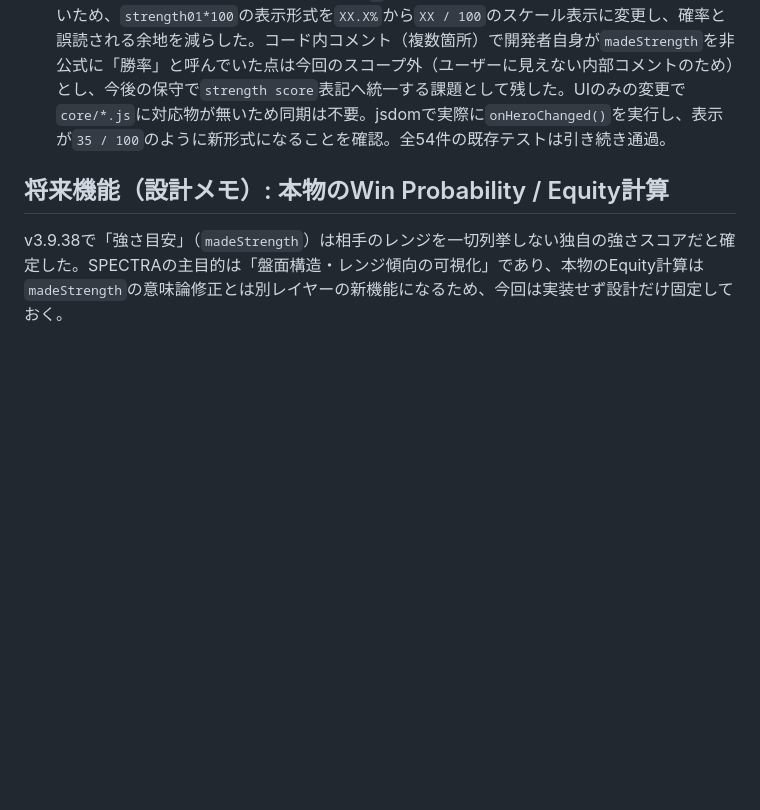
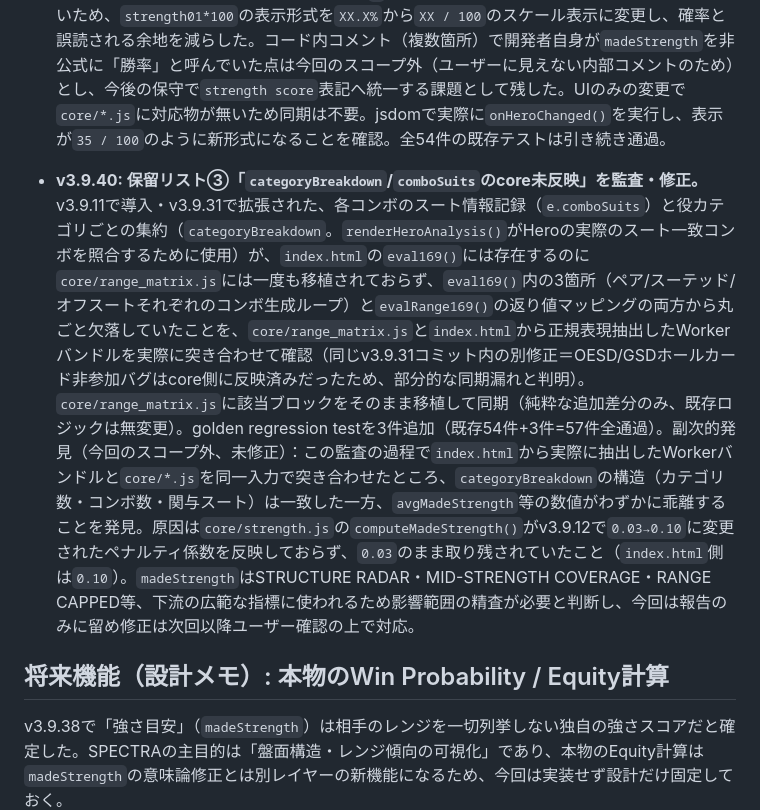
Before and after one commit to menosgrande/spectra-mobile, a Markdown page: README.md, the part around the change. GitHub-like rendering; blank space fills up the shorter version.

```diff
--- a/README.md
+++ b/README.md
@@ -258,6 +258,8 @@ NUTS Table          3D Heatmap           Board Texture
 - **v3.9.37: 5回目の他AIレビュー第4優先「coverage軸の恒常化」を実測サンプリング→定義確定→実装の順で修正。** 旧`coverage`定義（169ハンド全体の平均density）は、フロップ10パターン（モノトーン/レインボー/ペア/コネクテッド/最も極端なトリップスAの5種を含む）を実測したところ全て89固定、ターンは全て85固定であることを確認した。バグではなく（式は仕様通り正しく計算されている）、169ハンド全体を平均する集約方法自体が、特定の3〜5枚のカード除去の影響をならしてしまい「街（ボード枚数）」だけで決まる値に潰れてしまう設計限界と判定（Major相当の設計不整合：指標名・実装・UIの説明文「ワンペア・ツーペアなど中間的な強さのヒット手がどれほど広く分布しているか」の3者が一致していなかった）。UIの説明文に実装を合わせる形で「MID-STRENGTH COVERAGE＝全1326コンボのうち、madeStrengthが[0.10, 0.45)の中間強度帯に入る生存コンボの割合」と再定義（169均等平均・1326コンボ加重平均の両方を実測比較し、`computeRangeDrawPct()`の「全1326コンボ平均」という既存の設計思想と統一するため1326コンボ加重を採用）。フロップ10パターンで29〜99まで意味のある幅で変動し、ターンでも同一フロップに対して4枚目のカード次第で大きく動く（例: トリップスAフロップ→ターンでブランクなら78%、4枚目もAで盤面クアッズになれば0%）ことを実測確認した。既知の限界として、ペアボード（K-K-4／4-4-3／8-8-7等）はボードの質に関わらず軒並み98〜99%に集中しペアの強さやキッカーによる差別化ができないが、0.35等への恣意的な境界変更は「なぜその値か」の根拠が今回の検証だけでは無いため見送り、仕様上の限界として明記するに留めた。UI側のRADAR説明文・ツールチップも「レンジが広い/強い」といった戦略的な意味に飛躍させず、「中間強度帯に分類される生存コンボの構成比という観測事実」である旨を明記。golden regression testを3件追加（既存51件+3件=54件全通過）。core/range_matrix.jsとindex.htmlの両方に同期適用済み。
 - **v3.9.38: 5回目の他AIレビュー第5優先「勝率目安」ラベルの事実誤認を修正。** Hero分析パネルの`勝率目安`表示（`strength01`）の生成元を`renderHeroAnalysis()`→`computeMadeStrength(rawEval7, board) = rawEval7 - boardHazard(board)*0.10*(1-rawEval7)`→`evaluate7()`の`scoreHandCategory()`まで遡って確認したところ、実体は「役カテゴリ内でのキッカー込みの序数的な強さスコア（0〜1）を、ボード自体のテクスチャ危険度だけで調整したもの」であり、相手のレンジを1枚も列挙・シミュレートしておらず、equity・win probability・EVのいずれでもないと確定した（Monte Carlo/enumerationも不使用）。ワンペアの帯は0.10〜0.255程度だが、ワンペアの対ランダム実勝率は6割前後であり、両者は数値としても大きく乖離する。ラベルを`勝率目安`→`強さ目安`に変更し、「役」表示側と同様の対比ツールチップ（「SPECTRA独自の強さスコアです。役カテゴリとキッカー、およびボード危険度をもとに算出した相対的な強さの目安で、対戦相手に対する勝率・Equity・EVを表すものではありません」）を新規追加（従来この項目だけツールチップが存在せず免責が一切なかった）。さらに`%`表記のままだと「68%」を確率と誤読されやすいため、`strength01*100`の表示形式を`XX.X%`から`XX / 100`のスケール表示に変更し、確率と誤読される余地を減らした。コード内コメント（複数箇所）で開発者自身が`madeStrength`を非公式に「勝率」と呼んでいた点は今回のスコープ外（ユーザーに見えない内部コメントのため）とし、今後の保守で`strength score`表記へ統一する課題として残した。UIのみの変更で`core/*.js`に対応物が無いため同期は不要。jsdomで実際に`onHeroChanged()`を実行し、表示が`35 / 100`のように新形式になることを確認。全54件の既存テストは引き続き通過。
 
+- **v3.9.40: 保留リスト③「`categoryBreakdown`/`comboSuits`のcore未反映」を監査・修正。** v3.9.11で導入・v3.9.31で拡張された、各コンボのスート情報記録（`e.comboSuits`）と役カテゴリごとの集約（`categoryBreakdown`。`renderHeroAnalysis()`がHeroの実際のスート一致コンボを照合するために使用）が、`index.html`の`eval169()`には存在するのに`core/range_matrix.js`には一度も移植されておらず、`eval169()`内の3箇所（ペア/スーテッド/オフスートそれぞれのコンボ生成ループ）と`evalRange169()`の返り値マッピングの両方から丸ごと欠落していたことを、`core/range_matrix.js`と`index.html`から正規表現抽出したWorkerバンドルを実際に突き合わせて確認（同じv3.9.31コミット内の別修正＝OESD/GSDホールカード非参加バグはcore側に反映済みだったため、部分的な同期漏れと判明）。`core/range_matrix.js`に該当ブロックをそのまま移植して同期（純粋な追加差分のみ、既存ロジックは無変更）。golden regression testを3件追加（既存54件+3件=57件全通過）。副次的発見（今回のスコープ外、未修正）：この監査の過程で`index.html`から実際に抽出したWorkerバンドルと`core/*.js`を同一入力で突き合わせたところ、`categoryBreakdown`の構造（カテゴリ数・コンボ数・関与スート）は一致した一方、`avgMadeStrength`等の数値がわずかに乖離することを発見。原因は`core/strength.js`の`computeMadeStrength()`がv3.9.12で`0.03→0.10`に変更されたペナルティ係数を反映しておらず、`0.03`のまま取り残されていたこと（`index.html`側は`0.10`）。`madeStrength`はSTRUCTURE RADAR・MID-STRENGTH COVERAGE・RANGE CAPPED等、下流の広範な指標に使われるため影響範囲の精査が必要と判断し、今回は報告のみに留め修正は次回以降ユーザー確認の上で対応。
+
 ## 将来機能（設計メモ）: 本物のWin Probability / Equity計算
 
 v3.9.38で「強さ目安」（`madeStrength`）は相手のレンジを一切列挙しない独自の強さスコアだと確定した。SPECTRAの主目的は「盤面構造・レンジ傾向の可視化」であり、本物のEquity計算は`madeStrength`の意味論修正とは別レイヤーの新機能になるため、今回は実装せず設計だけ固定しておく。
```
